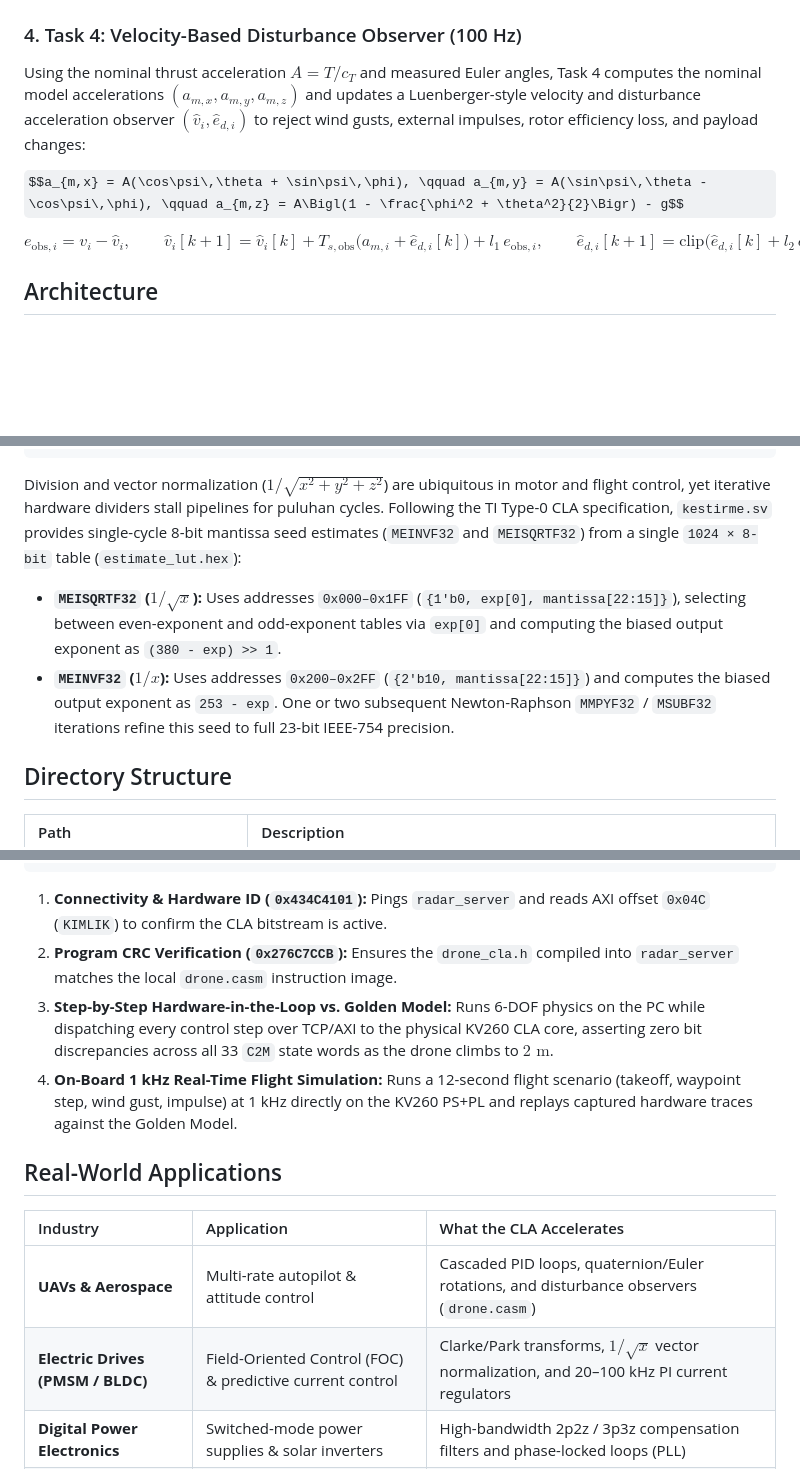
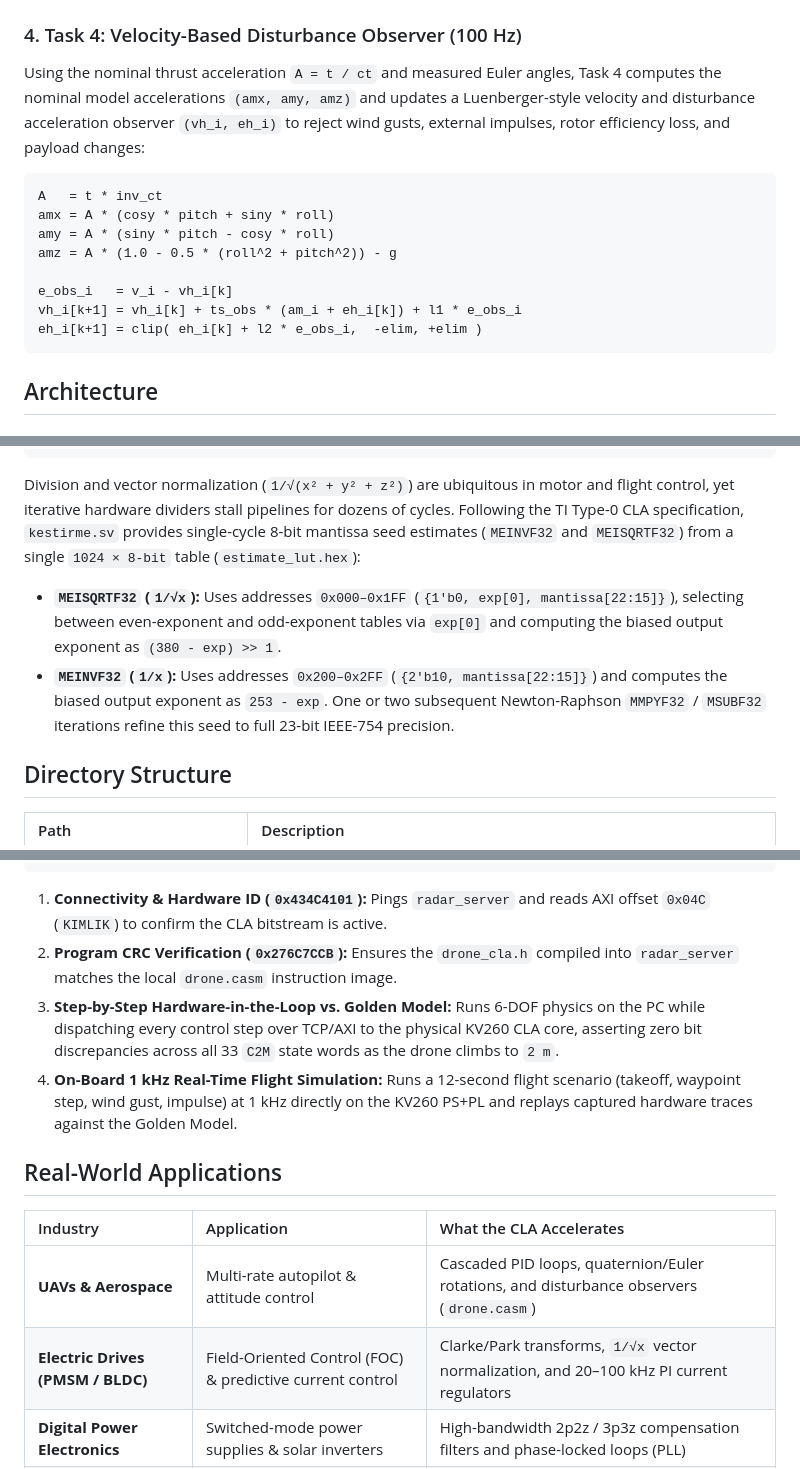
Before and after one commit to ITUYonga/CLA, a Markdown page: README.md, 3 parts joined by grey strips. Rendered like a GitHub page; some formulas as TeX source; blank space fills up the shorter version.

````diff
--- a/README.md
+++ b/README.md
@@ -110,11 +138,18 @@ $$T = \text{clip}_{[T_{\min}, T_{\max}]}\!\left(c_T (g + a_{\text{cmd},z})\Bigl(
 
 ### 4. Task 4: Velocity-Based Disturbance Observer (100 Hz)
 
-Using the nominal thrust acceleration $A = T / c_T$ and measured Euler angles, Task 4 computes the nominal model accelerations $(a_{m,x}, a_{m,y}, a_{m,z})$ and updates a Luenberger-style velocity and disturbance acceleration observer $(\hat{v}_i, \hat{e}_{d,i})$ to reject wind gusts, external impulses, rotor efficiency loss, and payload changes:
+Using the nominal thrust acceleration `A = t / ct` and measured Euler angles, Task 4 computes the nominal model accelerations `(amx, amy, amz)` and updates a Luenberger-style velocity and disturbance acceleration observer `(vh_i, eh_i)` to reject wind gusts, external impulses, rotor efficiency loss, and payload changes:
 
-$$a_{m,x} = A(\cos\psi\,\theta + \sin\psi\,\phi), \qquad a_{m,y} = A(\sin\psi\,\theta - \cos\psi\,\phi), \qquad a_{m,z} = A\Bigl(1 - \frac{\phi^2 + \theta^2}{2}\Bigr) - g$$
+```text
+A   = t * inv_ct
+amx = A * (cosy * pitch + siny * roll)
+amy = A * (siny * pitch - cosy * roll)
+amz = A * (1.0 - 0.5 * (roll^2 + pitch^2)) - g
 
-$$e_{\text{obs},i} = v_i - \hat{v}_i, \qquad \hat{v}_i[k+1] = \hat{v}_i[k] + T_{s,\text{obs}}\bigl(a_{m,i} + \hat{e}_{d,i}[k]\bigr) + l_1\,e_{\text{obs},i}, \qquad \hat{e}_{d,i}[k+1] = \text{clip}\!\bigl(\hat{e}_{d,i}[k] + l_2\,e_{\text{obs},i},\ -e_{\max},\ +e_{\max}\bigr)$$
+e_obs_i   = v_i - vh_i[k]
+vh_i[k+1] = vh_i[k] + ts_obs * (am_i + eh_i[k]) + l1 * e_obs_i
+eh_i[k+1] = clip( eh_i[k] + l2 * e_obs_i,  -elim, +elim )
+```
 
 ## Architecture
 
@@ -282,9 +317,9 @@ end else begin
 end
 ```
 
-Division and vector normalization ($1/\sqrt{x^2 + y^2 + z^2}$) are ubiquitous in motor and flight control, yet iterative hardware dividers stall pipelines for puluhan cycles. Following the TI Type-0 CLA specification, `kestirme.sv` provides single-cycle 8-bit mantissa seed estimates (`MEINVF32` and `MEISQRTF32`) from a single `1024 × 8-bit` table (`estimate_lut.hex`):
-- **`MEISQRTF32` ($1/\sqrt{x}$):** Uses addresses `0x000–0x1FF` (`{1'b0, exp[0], mantissa[22:15]}`), selecting between even-exponent and odd-exponent tables via `exp[0]` and computing the biased output exponent as `(380 - exp) >> 1`.
-- **`MEINVF32` ($1/x$):** Uses addresses `0x200–0x2FF` (`{2'b10, mantissa[22:15]}`) and computes the biased output exponent as `253 - exp`. One or two subsequent Newton-Raphson `MMPYF32` / `MSUBF32` iterations refine this seed to full 23-bit IEEE-754 precision.
+Division and vector normalization (`1/√(x² + y² + z²)`) are ubiquitous in motor and flight control, yet iterative hardware dividers stall pipelines for dozens of cycles. Following the TI Type-0 CLA specification, `kestirme.sv` provides single-cycle 8-bit mantissa seed estimates (`MEINVF32` and `MEISQRTF32`) from a single `1024 × 8-bit` table (`estimate_lut.hex`):
+- **`MEISQRTF32` (`1/√x`):** Uses addresses `0x000–0x1FF` (`{1'b0, exp[0], mantissa[22:15]}`), selecting between even-exponent and odd-exponent tables via `exp[0]` and computing the biased output exponent as `(380 - exp) >> 1`.
+- **`MEINVF32` (`1/x`):** Uses addresses `0x200–0x2FF` (`{2'b10, mantissa[22:15]}`) and computes the biased output exponent as `253 - exp`. One or two subsequent Newton-Raphson `MMPYF32` / `MSUBF32` iterations refine this seed to full 23-bit IEEE-754 precision.
 
 ## Directory Structure
 
@@ -428,7 +463,7 @@ python3 kart_test.py --kart 192.168.137.92
 
 1. **Connectivity & Hardware ID (`0x434C4101`):** Pings `radar_server` and reads AXI offset `0x04C` (`KIMLIK`) to confirm the CLA bitstream is active.
 2. **Program CRC Verification (`0x276C7CCB`):** Ensures the `drone_cla.h` compiled into `radar_server` matches the local `drone.casm` instruction image.
-3. **Step-by-Step Hardware-in-the-Loop vs. Golden Model:** Runs 6-DOF physics on the PC while dispatching every control step over TCP/AXI to the physical KV260 CLA core, asserting zero bit discrepancies across all 33 `C2M` state words as the drone climbs to $2\text{ m}$.
+3. **Step-by-Step Hardware-in-the-Loop vs. Golden Model:** Runs 6-DOF physics on the PC while dispatching every control step over TCP/AXI to the physical KV260 CLA core, asserting zero bit discrepancies across all 33 `C2M` state words as the drone climbs to `2 m`.
 4. **On-Board 1 kHz Real-Time Flight Simulation:** Runs a 12-second flight scenario (takeoff, waypoint step, wind gust, impulse) at 1 kHz directly on the KV260 PS+PL and replays captured hardware traces against the Golden Model.
 
 ## Real-World Applications
@@ -436,7 +471,7 @@ python3 kart_test.py --kart 192.168.137.92
 | Industry | Application | What the CLA Accelerates |
 | :--- | :--- | :--- |
 | **UAVs & Aerospace** | Multi-rate autopilot & attitude control | Cascaded PID loops, quaternion/Euler rotations, and disturbance observers (`drone.casm`) |
-| **Electric Drives (PMSM / BLDC)** | Field-Oriented Control (FOC) & predictive current control | Clarke/Park transforms, $1/\sqrt{x}$ vector normalization, and 20–100 kHz PI current regulators |
+| **Electric Drives (PMSM / BLDC)** | Field-Oriented Control (FOC) & predictive current control | Clarke/Park transforms, `1/√x` vector normalization, and 20–100 kHz PI current regulators |
 | **Digital Power Electronics** | Switched-mode power supplies & solar inverters | High-bandwidth 2p2z / 3p3z compensation filters and phase-locked loops (PLL) |
 | **Robotics & Actuators** | Multi-axis joint torque and impedance control | Parallel low-latency feedback loops isolated from high-level motion planning |
 | **Automotive EV Systems** | Traction inverter & active suspension control | Deterministic microsecond-level control laws with zero OS interrupt jitter |
````
Also changed, not shown: other parts of README.md (+68 -40 lines).
